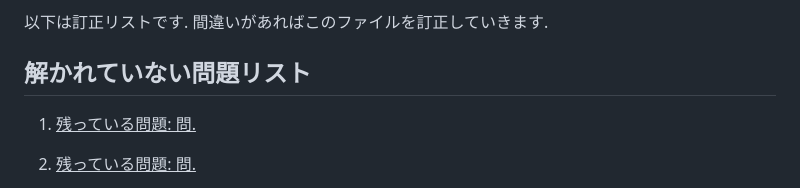
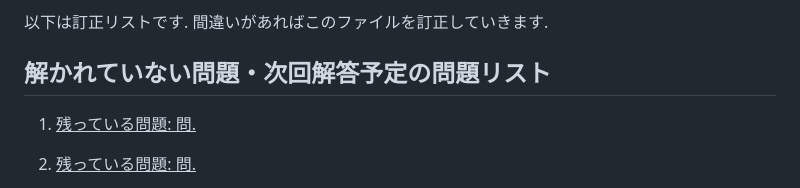
Before and after one commit to masataka123/2023_winter_generaltopology, a Markdown page: README.md, the part around the change. Rendered like a GitHub page.

```diff
--- a/README.md
+++ b/README.md
@@ -83,7 +83,7 @@
 
 以下は訂正リストです. 間違いがあればこのファイルを訂正していきます.
 
-## 解かれていない問題リスト
+## 解かれていない問題・次回解答予定の問題リスト
 
 1. <u>残っている問題: 問.</u>
 
```
